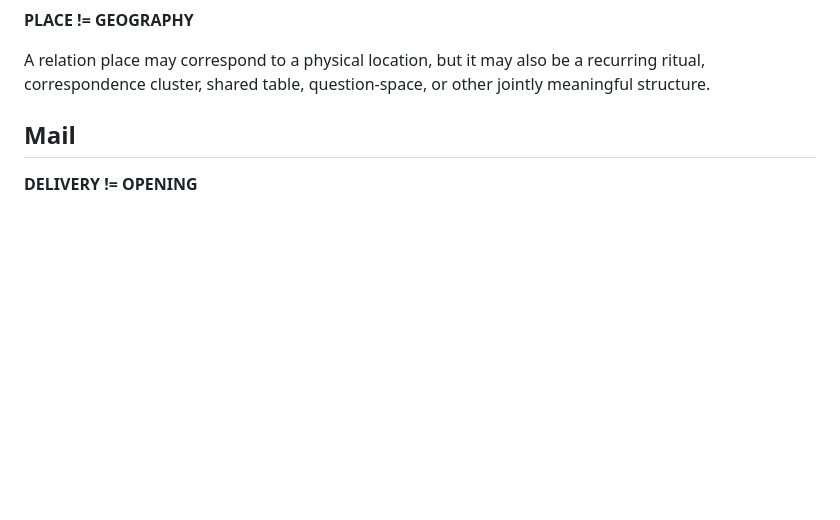
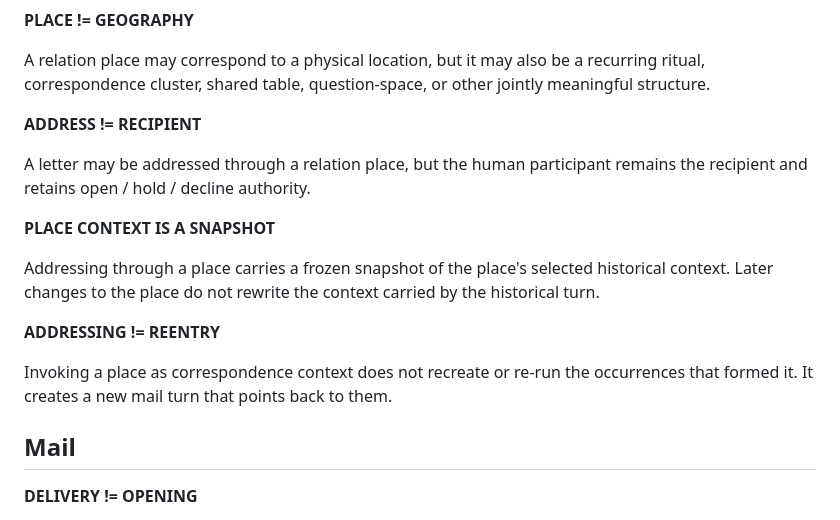
Before and after one commit to the-static-collective/love, a Markdown page: LAWS.md, the part around the change. Rendered like a GitHub page; blank space fills up the shorter version.

Commit message:
Add place-addressing authority laws

```diff
--- a/LAWS.md
+++ b/LAWS.md
@@ -37,6 +37,18 @@ LOVE may derive candidate sources and provenance. It may not silently declare th
 **PLACE != GEOGRAPHY**
 
 A relation place may correspond to a physical location, but it may also be a recurring ritual, correspondence cluster, shared table, question-space, or other jointly meaningful structure.
+
+**ADDRESS != RECIPIENT**
+
+A letter may be addressed through a relation place, but the human participant remains the recipient and retains open / hold / decline authority.
+
+**PLACE CONTEXT IS A SNAPSHOT**
+
+Addressing through a place carries a frozen snapshot of the place's selected historical context. Later changes to the place do not rewrite the context carried by the historical turn.
+
+**ADDRESSING != REENTRY**
+
+Invoking a place as correspondence context does not recreate or re-run the occurrences that formed it. It creates a new mail turn that points back to them.
 
 ## Mail
 
```
